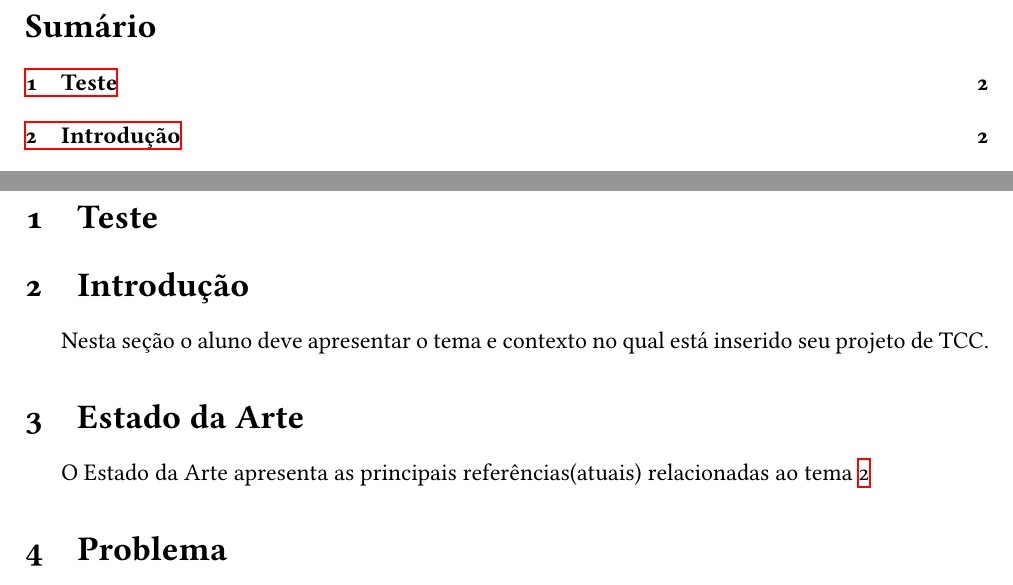
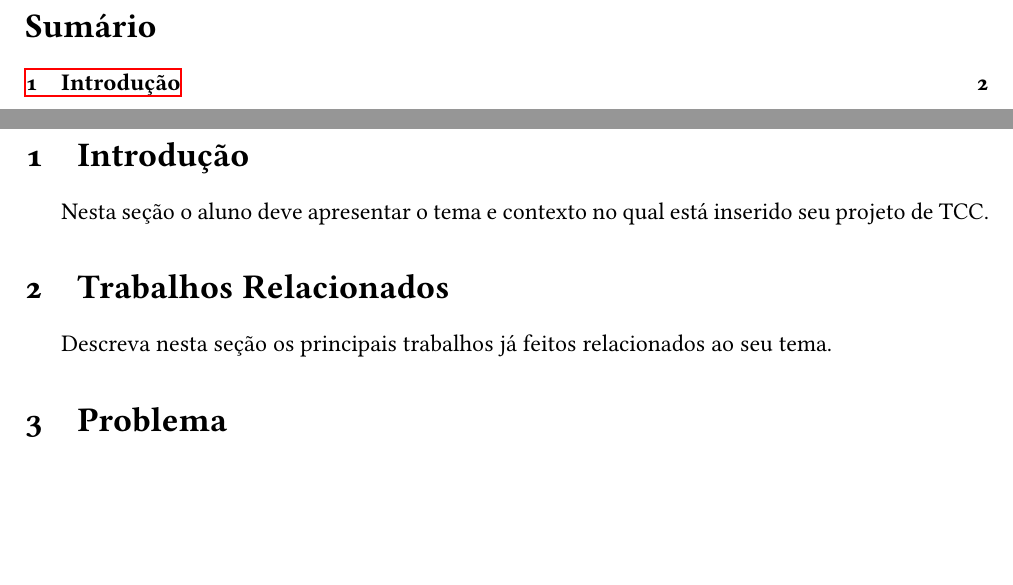
Before and after one commit to jesielviana/PreProjetoTCC-IFPI, a LaTeX document (main.tex): two parts of pages 2 and 3 of 5, joined at a grey line, cut so that both start at the same text, the shorter picture padded with empty space. Compiled offline with XeLaTeX.

Commit message:
Rename section 2

```diff
--- a/main.tex
+++ b/main.tex
@@ -87,16 +87,15 @@
 \tableofcontents
 
 \newpage
-\section{Teste}
 \section{Introdução}
 
 \label{sc:introducao}
 Nesta seção o aluno deve apresentar o tema e contexto no qual está inserido seu projeto de TCC.
 
 
-\section{Estado da Arte}
-O Estado da Arte apresenta as principais referências(atuais) relacionadas ao tema
-\ref{sc:introducao}
+\section{Trabalhos Relacionados}
+Descreva nesta seção os principais trabalhos já feitos relacionados ao seu tema.
+
 
 \section{Problema}
 \label{sc:problema}
```
